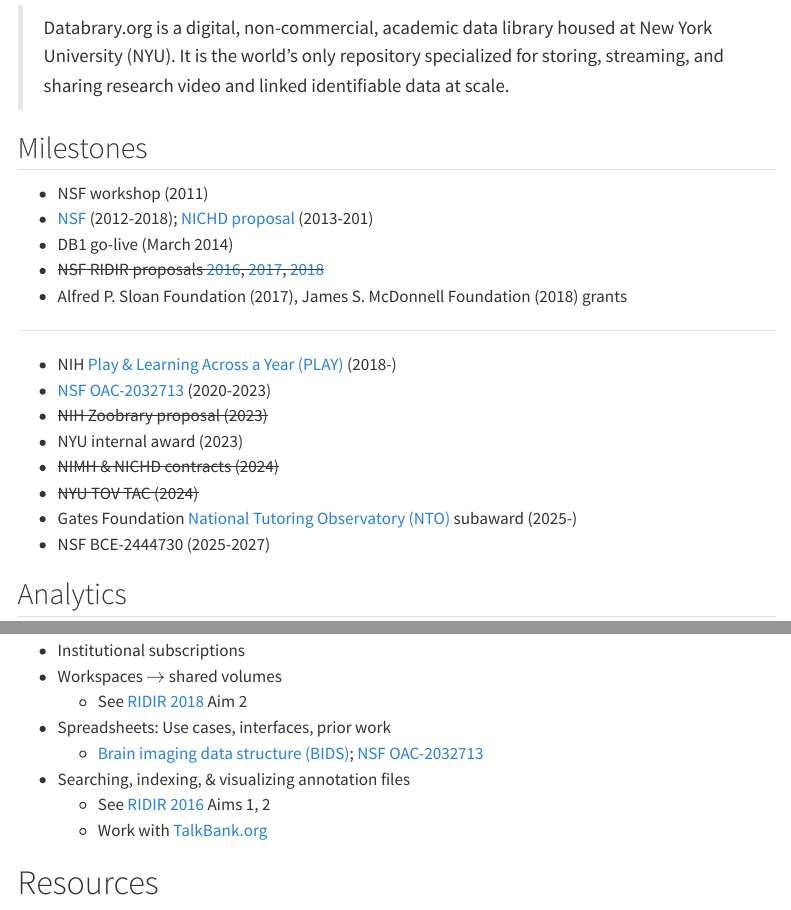
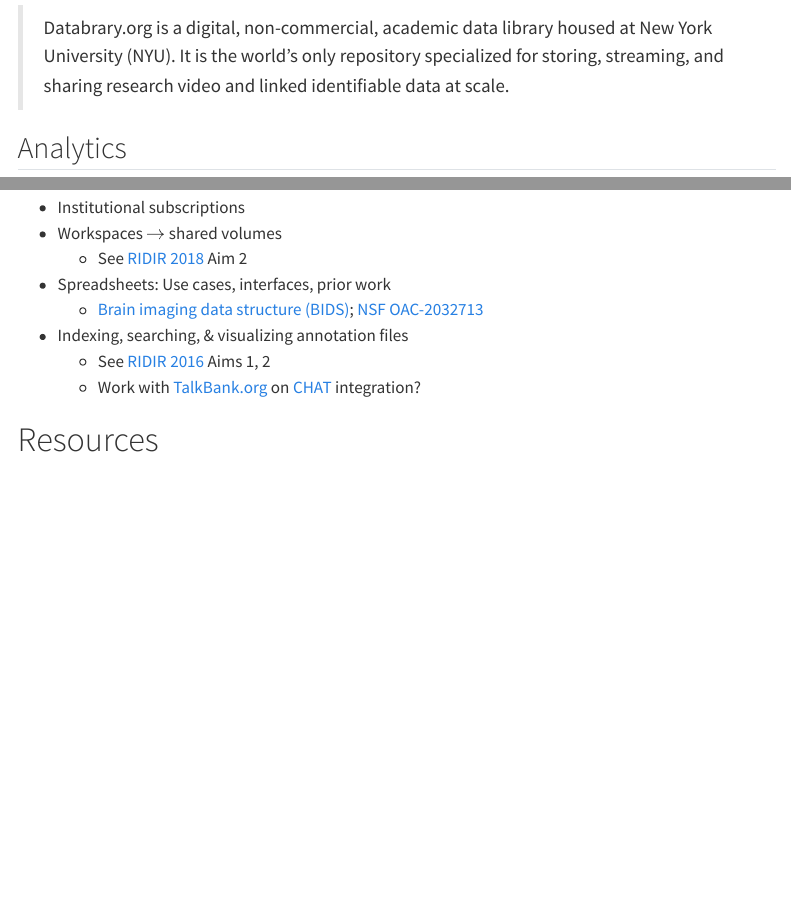
Before and after one commit to databrary/nsf-2444730, a Quarto document (src/slides/2025-03-10-kickoff.qmd): the page in a window 1100 px wide, from 930 px down, and a second part further down, joined at a grey line. Rendered offline with R 4.5, knitr and Pandoc in place of Quarto, with nearby package versions; menus at the side of the page are left out.

Commit message:
Remove funding info.

```diff
--- a/src/slides/2025-03-10-kickoff.qmd
+++ b/src/slides/2025-03-10-kickoff.qmd
@@ -25,24 +25,24 @@
 
 >Databrary.org is a digital, non-commercial, academic data library housed at New York University (NYU). It is the world’s only repository specialized for storing, streaming, and sharing research video and linked identifiable data at scale.
 
-## Milestones
+<!-- ## Milestones -->
 
-- NSF workshop (2011)
-- [NSF](https://databrary.org/volume/1/folder/9807/file/315) (2012-2018); [NICHD proposal](https://databrary.org/volume/1/folder/9807/file/314) (2013-201)
-- DB1 go-live (March 2014)
-- ~~NSF RIDIR proposals [2016](../proposal.qmd#nsf-1637099), [2017](../proposal.qmd#nsf-1738437), [2018](../proposal.qmd#nsf-1731539)~~
-- Alfred P. Sloan Foundation (2017), James S. McDonnell Foundation (2018) grants
+<!-- - NSF workshop (2011) -->
+<!-- - [NSF](https://databrary.org/volume/1/folder/9807/file/315) (2012-2018); [NICHD proposal](https://databrary.org/volume/1/folder/9807/file/314) (2013-201) -->
+<!-- - DB1 go-live (March 2014) -->
+<!-- - *NSF RIDIR proposals [2016](../proposal.qmd#nsf-1637099), [2017](../proposal.qmd#nsf-1738437), [2018](../proposal.qmd#nsf-1731539)* -->
+<!-- - Alfred P. Sloan Foundation (2017), James S. McDonnell Foundation (2018) grants -->
 
----
+<!-- --- -->
 
-- NIH [Play & Learning Across a Year (PLAY)](https://play-project.org) (2018-)
-- [NSF OAC-2032713](https://databrary.github.io/nsf-oac-2032713) (2020-2023)
-- ~~NIH Zoobrary proposal (2023)~~
-- NYU internal award (2023)
-- ~~NIMH & NICHD contracts (2024)~~
-- ~~NYU TOV TAC (2024)~~
-- Gates Foundation [National Tutoring Observatory (NTO)](https://nationaltutoringobservatory.org) subaward (2025-)
-- NSF BCE-2444730 (2025-2027)
+<!-- - NIH [Play & Learning Across a Year (PLAY)](https://play-project.org) (2018-) -->
+<!-- - [NSF OAC-2032713](https://databrary.github.io/nsf-oac-2032713) (2020-2023) -->
+<!-- - ~~NIH Zoobrary proposal (2023)~~ -->
+<!-- - NYU internal award (2023) -->
+<!-- - ~~NIMH & NICHD contracts (2024)~~ -->
+<!-- - ~~NYU TOV TAC (2024)~~ -->
+<!-- - Gates Foundation [National Tutoring Observatory (NTO)](https://nationaltutoringobservatory.org) subaward (2025-) -->
+<!-- - NSF BCE-2444730 (2025-2027) -->
 
 ## Analytics
 
@@ -161,9 +161,9 @@
   - See [RIDIR 2018](../proposal.qmd#nsf-1831539) Aim 2
 - Spreadsheets: Use cases, interfaces, prior work
   - [Brain imaging data structure (BIDS)](https://bids.neuroimaging.io); [NSF OAC-2032713](https://databrary.github.io/nsf-oac-2032713)
-- Searching, indexing, & visualizing annotation files
+- Indexing, searching, & visualizing annotation files
   - See [RIDIR 2016](../proposal.qmd#nsf-1637099) Aims 1, 2
-  - Work with [TalkBank.org](https://talkbank.org)
+  - Work with [TalkBank.org](https://talkbank.org) on [CHAT](https://talkbank.org/manuals/CHAT.html) integration?
 
 # Resources
 
```
Also changed, not shown: docs/search.json, 1 other file.
